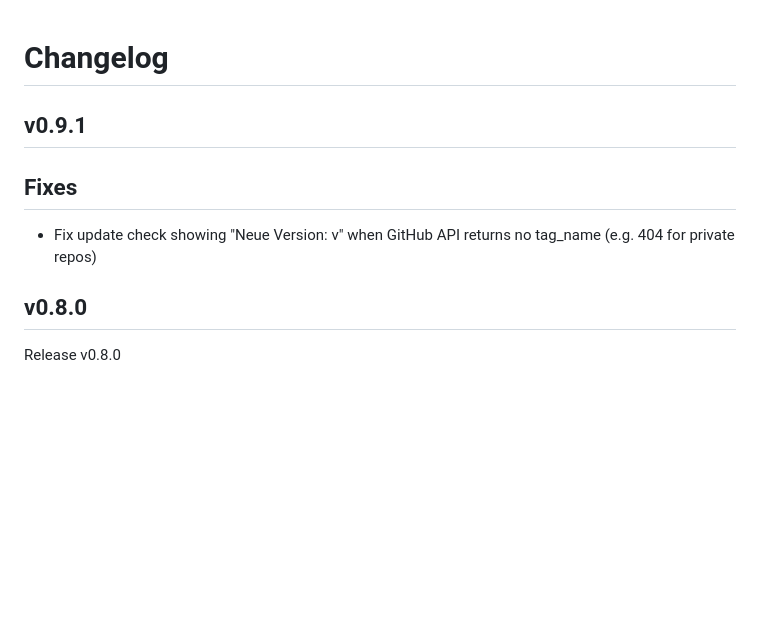
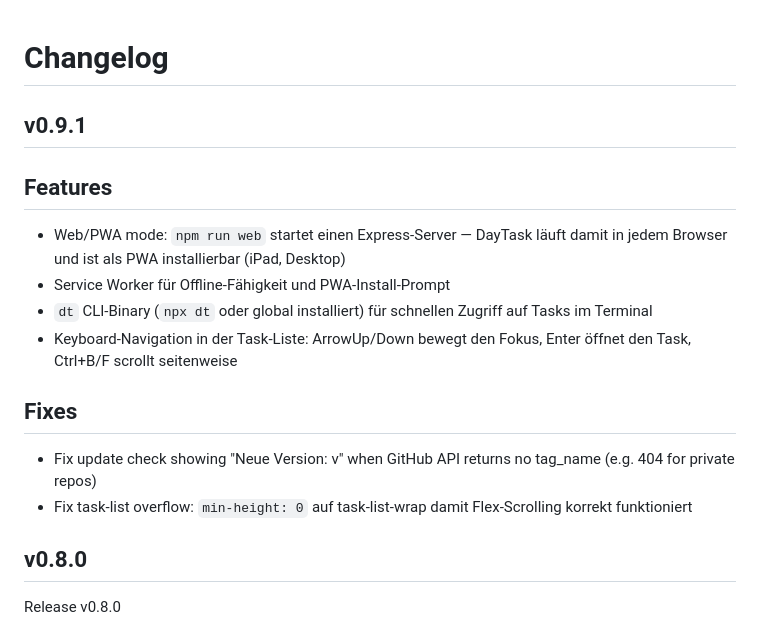
Before and after one commit to Odoo-Ninjas/daytask, a Markdown page: CHANGELOG.md, the part around the change. GitHub-like rendering; blank space fills up the shorter version.

Commit message:
main
Update CHANGELOG for v0.9.1

Co-Authored-By: Claude Sonnet 4.6 <noreply@anthropic.com>

```diff
--- a/CHANGELOG.md
+++ b/CHANGELOG.md
@@ -2,9 +2,15 @@
 
 ## v0.9.1
 
+## Features
+- Web/PWA mode: `npm run web` startet einen Express-Server — DayTask läuft damit in jedem Browser und ist als PWA installierbar (iPad, Desktop)
+- Service Worker für Offline-Fähigkeit und PWA-Install-Prompt
+- `dt` CLI-Binary (`npx dt` oder global installiert) für schnellen Zugriff auf Tasks im Terminal
+- Keyboard-Navigation in der Task-Liste: ArrowUp/Down bewegt den Fokus, Enter öffnet den Task, Ctrl+B/F scrollt seitenweise
+
 ## Fixes
 - Fix update check showing "Neue Version: v" when GitHub API returns no tag_name (e.g. 404 for private repos)
-
+- Fix task-list overflow: `min-height: 0` auf task-list-wrap damit Flex-Scrolling korrekt funktioniert
 
 ## v0.8.0
 
```
